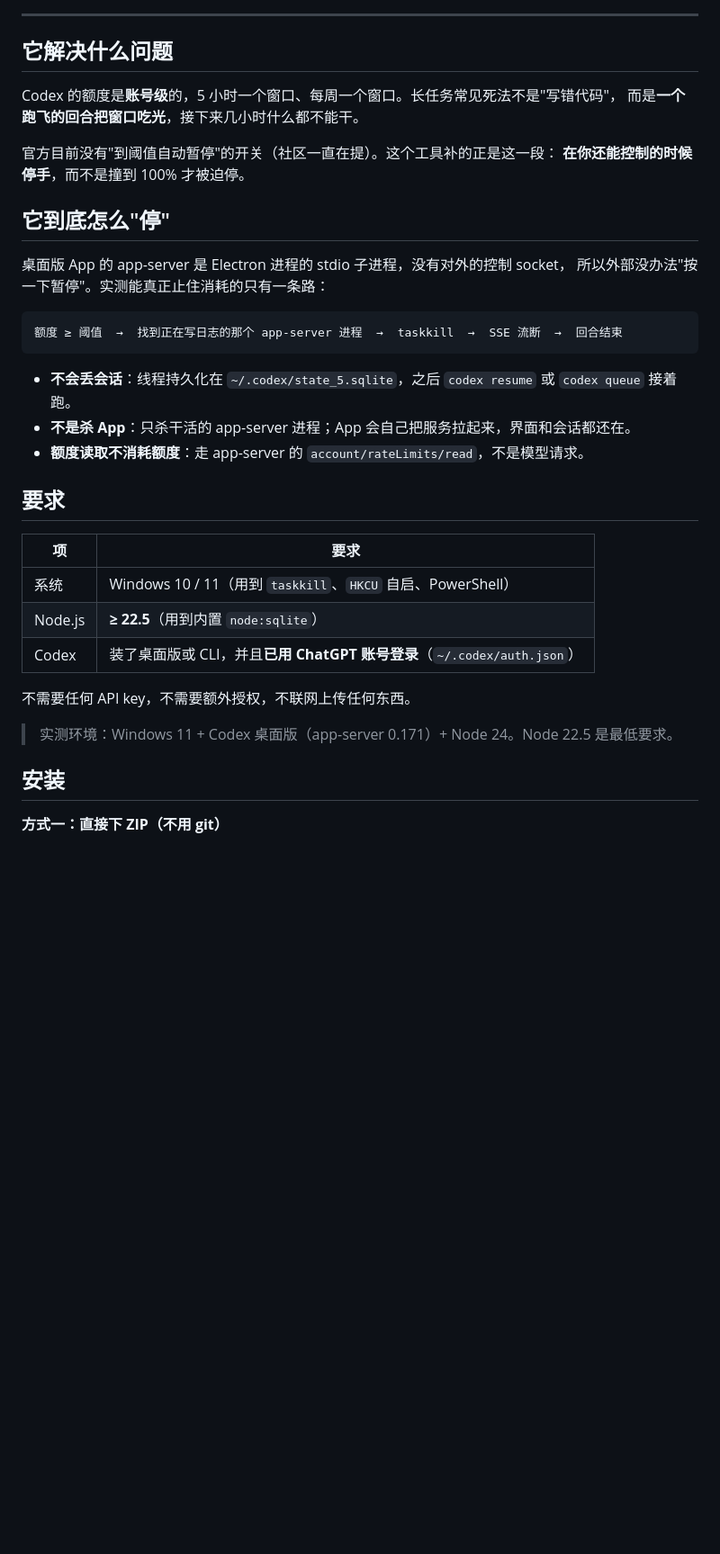
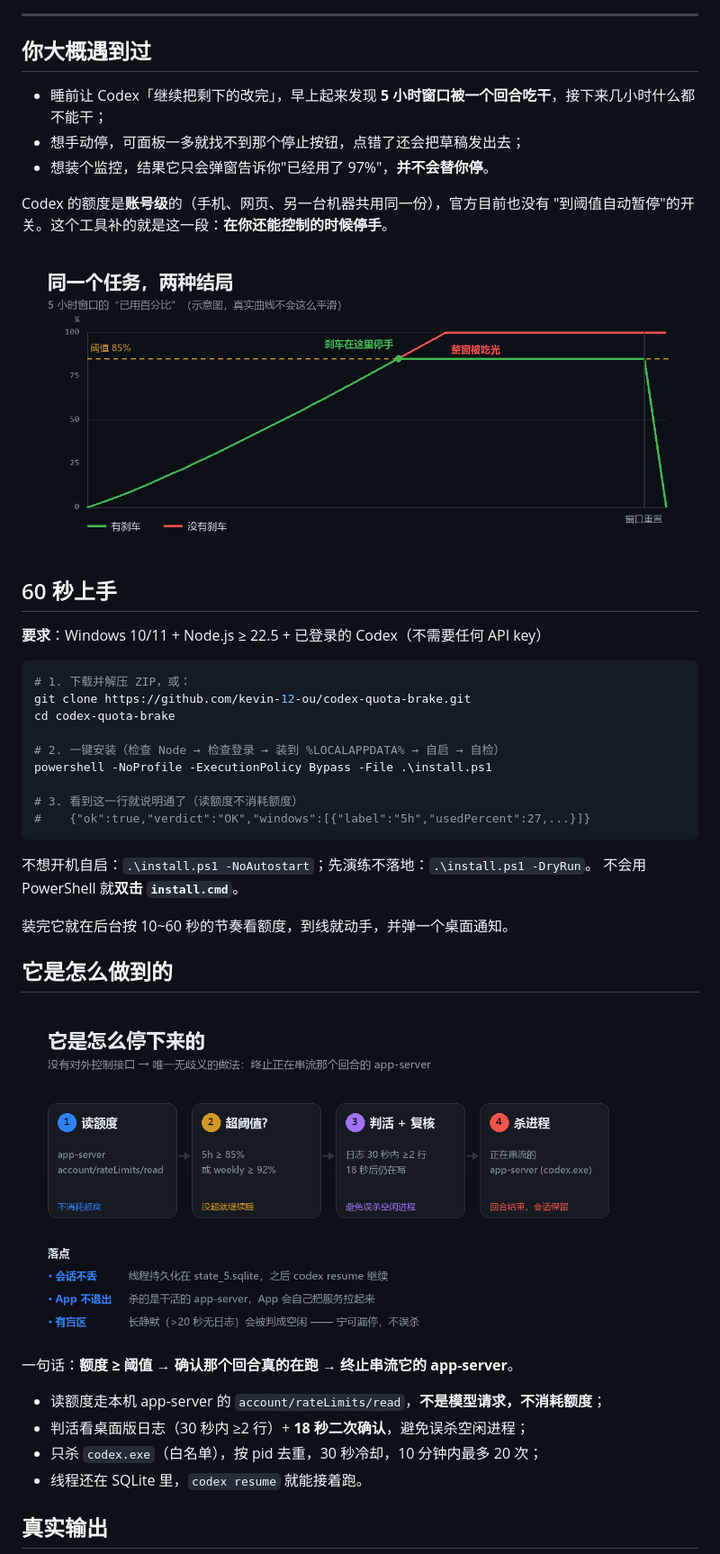
Before and after one commit to kevin-12-ou/codex-quota-brake, a Markdown page: README.md, the part around one of its changes. Shown at 90% size. Rendered like a GitHub page; pictures changed too: docs/img/flow.png (added), docs/img/quota-curve.png (added); blank space fills up the shorter version.

````diff
--- a/README.md
+++ b/README.md
@@ -9,40 +19,52 @@
 
 ---
 
-## 它解决什么问题
+## 你大概遇到过
 
-Codex 的额度是**账号级**的，5 小时一个窗口、每周一个窗口。长任务常见死法不是"写错代码"，
-而是**一个跑飞的回合把窗口吃光**，接下来几小时什么都不能干。
+- 睡前让 Codex「继续把剩下的改完」，早上起来发现 **5 小时窗口被一个回合吃干**，接下来几小时什么都不能干；
+- 想手动停，可面板一多就找不到那个停止按钮，点错了还会把草稿发出去；
+- 想装个监控，结果它只会弹窗告诉你"已经用了 97%"，**并不会替你停**。
 
-官方目前没有"到阈值自动暂停"的开关（社区一直在提）。这个工具补的正是这一段：
-**在你还能控制的时候停手**，而不是撞到 100% 才被迫停。
+Codex 的额度是**账号级**的（手机、网页、另一台机器共用同一份），官方目前也没有
+"到阈值自动暂停"的开关。这个工具补的就是这一段：**在你还能控制的时候停手**。
 
-## 它到底怎么"停"
+<div align="center">
+  <img src="docs/img/quota-curve.png" alt="同一个任务，两种结局" width="100%">
+</div>
 
-桌面版 App 的 app-server 是 Electron 进程的 stdio 子进程，没有对外的控制 socket，
-所以外部没办法"按一下暂停"。实测能真正止住消耗的只有一条路：
+## 60 秒上手
 
-```
-额度 ≥ 阈值  →  找到正在写日志的那个 app-server 进程  →  taskkill  →  SSE 流断  →  回合结束
+**要求**：Windows 10/11 + Node.js ≥ 22.5 + 已登录的 Codex（不需要任何 API key）
+
+```powershell
+# 1. 下载并解压 ZIP，或：
+git clone https://github.com/kevin-12-ou/codex-quota-brake.git
+cd codex-quota-brake
+
+# 2. 一键安装（检查 Node → 检查登录 → 装到 %LOCALAPPDATA% → 自启 → 自检）
+powershell -NoProfile -ExecutionPolicy Bypass -File .\install.ps1
+
+# 3. 看到这一行就说明通了（读额度不消耗额度）
+#    {"ok":true,"verdict":"OK","windows":[{"label":"5h","usedPercent":27,...}]}
 ```
 
-- **不会丢会话**：线程持久化在 `~/.codex/state_5.sqlite`，之后 `codex resume` 或 `codex queue` 接着跑。
-- **不是杀 App**：只杀干活的 app-server 进程；App 会自己把服务拉起来，界面和会话都还在。
-- **额度读取不消耗额度**：走 app-server 的 `account/rateLimits/read`，不是模型请求。
+不想开机自启：`.\install.ps1 -NoAutostart`；先演练不落地：`.\install.ps1 -DryRun`。
+不会用 PowerShell 就**双击 `install.cmd`**。
 
-## 要求
+装完它就在后台按 10~60 秒的节奏看额度，到线就动手，并弹一个桌面通知。
 
-| 项 | 要求 |
-|---|---|
-| 系统 | Windows 10 / 11（用到 `taskkill`、`HKCU` 自启、PowerShell） |
-| Node.js | **≥ 22.5**（用到内置 `node:sqlite`） |
-| Codex | 装了桌面版或 CLI，并且**已用 ChatGPT 账号登录**（`~/.codex/auth.json`） |
+## 它是怎么做到的
 
-不需要任何 API key，不需要额外授权，不联网上传任何东西。
+<div align="center">
+  <img src="docs/img/flow.png" alt="工作流程" width="100%">
+</div>
 
-> 实测环境：Windows 11 + Codex 桌面版（app-server 0.171）+ Node 24。Node 22.5 是最低要求。
+一句话：**额度 ≥ 阈值 → 确认那个回合真的在跑 → 终止串流它的 app-server**。
 
-## 安装
+- 读额度走本机 app-server 的 `account/rateLimits/read`，**不是模型请求，不消耗额度**；
+- 判活看桌面版日志（30 秒内 ≥2 行）+ **18 秒二次确认**，避免误杀空闲进程；
+- 只杀 `codex.exe`（白名单），按 pid 去重，30 秒冷却，10 分钟内最多 20 次；
+- 线程还在 SQLite 里，`codex resume` 就能接着跑。
 
-**方式一：直接下 ZIP（不用 git）**
+## 真实输出
 
````
Also changed, not shown: other parts of README.md (+91 -86 lines), CHANGELOG.md (added, +14 -0 lines), CONTRIBUTING.md (added, +42 -0 lines), SECURITY.md (added, +34 -0 lines), docs/img/demo-terminal.png (added), docs/img/hero.png (added), 1 other file.
